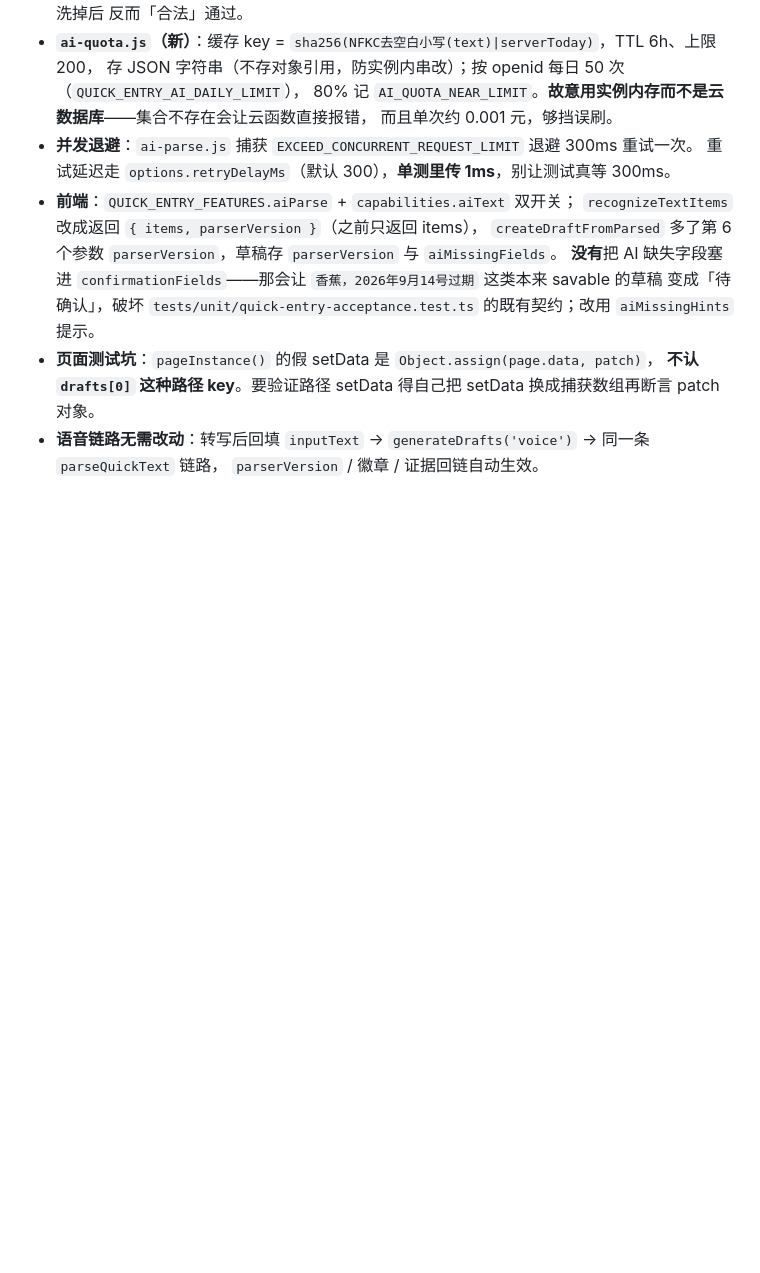
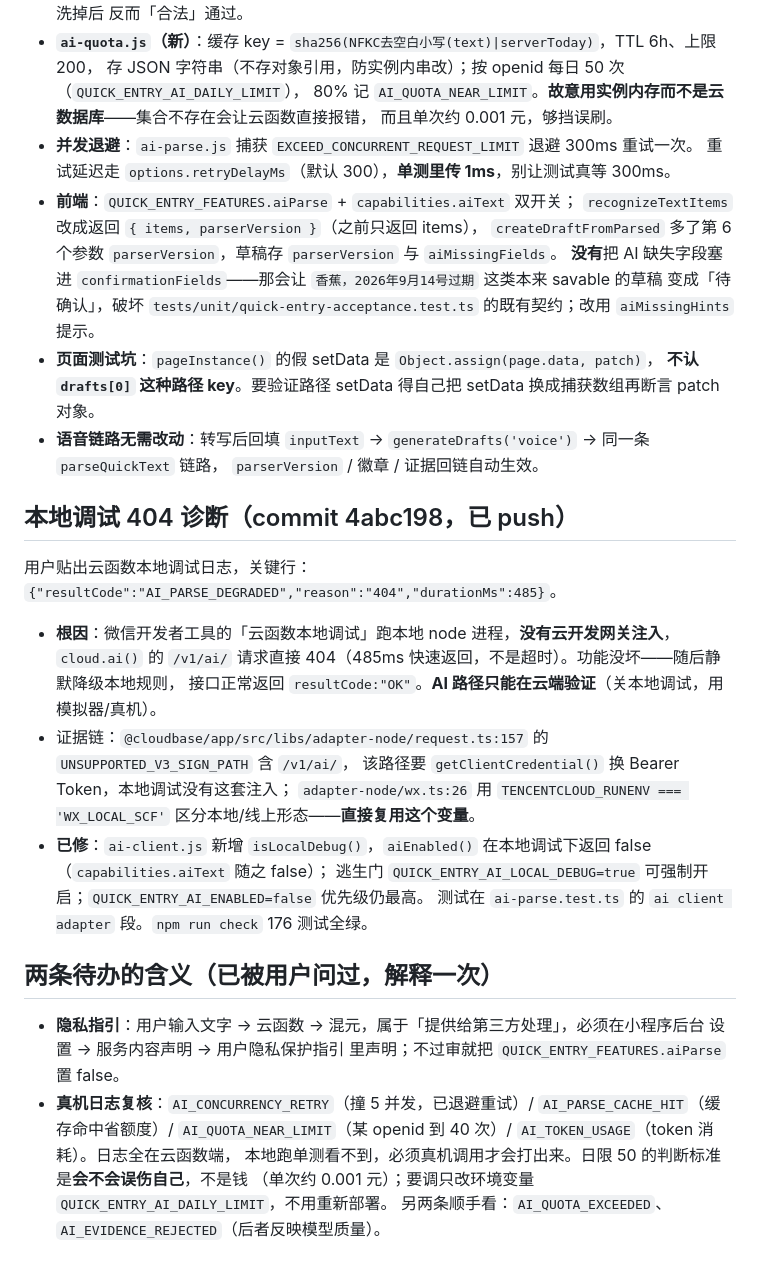
Before and after one commit to yangxl12/freshKeeper, a Markdown page: .workbuddy/memory/2026-09-10.md, the part around the change. GitHub-like rendering; blank space fills up the shorter version.

Commit message:
docs(memory): 记录本地调试 cloud.ai() 404 结论与两条上线待办含义

```diff
--- a/.workbuddy/memory/2026-09-10.md
+++ b/.workbuddy/memory/2026-09-10.md
@@ -221,3 +221,27 @@
   **不认 `drafts[0]` 这种路径 key**。要验证路径 setData 得自己把 setData 换成捕获数组再断言 patch 对象。
 - **语音链路无需改动**：转写后回填 `inputText` → `generateDrafts('voice')` → 同一条 `parseQuickText` 链路，
   `parserVersion` / 徽章 / 证据回链自动生效。
+
+## 本地调试 404 诊断（commit 4abc198，已 push）
+
+用户贴出云函数本地调试日志，关键行：`{"resultCode":"AI_PARSE_DEGRADED","reason":"404","durationMs":485}`。
+
+- **根因**：微信开发者工具的「云函数本地调试」跑本地 node 进程，**没有云开发网关注入**，
+  `cloud.ai()` 的 `/v1/ai/` 请求直接 404（485ms 快速返回，不是超时）。功能没坏——随后静默降级本地规则，
+  接口正常返回 `resultCode:"OK"`。**AI 路径只能在云端验证**（关本地调试，用模拟器/真机）。
+- 证据链：`@cloudbase/app/src/libs/adapter-node/request.ts:157` 的 `UNSUPPORTED_V3_SIGN_PATH` 含 `/v1/ai/`，
+  该路径要 `getClientCredential()` 换 Bearer Token，本地调试没有这套注入；
+  `adapter-node/wx.ts:26` 用 `TENCENTCLOUD_RUNENV === 'WX_LOCAL_SCF'` 区分本地/线上形态——**直接复用这个变量**。
+- **已修**：`ai-client.js` 新增 `isLocalDebug()`，`aiEnabled()` 在本地调试下返回 false（`capabilities.aiText` 随之 false）；
+  逃生门 `QUICK_ENTRY_AI_LOCAL_DEBUG=true` 可强制开启；`QUICK_ENTRY_AI_ENABLED=false` 优先级仍最高。
+  测试在 `ai-parse.test.ts` 的 `ai client adapter` 段。`npm run check` 176 测试全绿。
+
+## 两条待办的含义（已被用户问过，解释一次）
+
+- **隐私指引**：用户输入文字 → 云函数 → 混元，属于「提供给第三方处理」，必须在小程序后台
+  设置 → 服务内容声明 → 用户隐私保护指引 里声明；不过审就把 `QUICK_ENTRY_FEATURES.aiParse` 置 false。
+- **真机日志复核**：`AI_CONCURRENCY_RETRY`（撞 5 并发，已退避重试）/ `AI_PARSE_CACHE_HIT`（缓存命中省额度）/
+  `AI_QUOTA_NEAR_LIMIT`（某 openid 到 40 次）/ `AI_TOKEN_USAGE`（token 消耗）。日志全在云函数端，
+  本地跑单测看不到，必须真机调用才会打出来。日限 50 的判断标准是**会不会误伤自己**，不是钱
+  （单次约 0.001 元）；要调只改环境变量 `QUICK_ENTRY_AI_DAILY_LIMIT`，不用重新部署。
+  另两条顺手看：`AI_QUOTA_EXCEEDED`、`AI_EVIDENCE_REJECTED`（后者反映模型质量）。
```
Also changed, not shown: .workbuddy/memory/MEMORY.md (+5 -0 lines).
